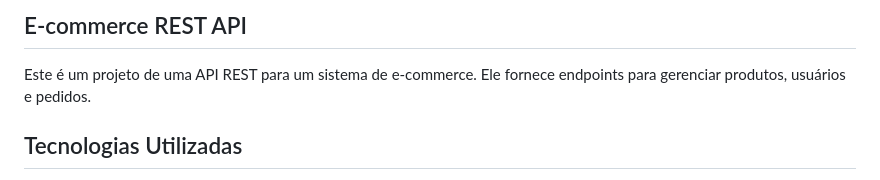
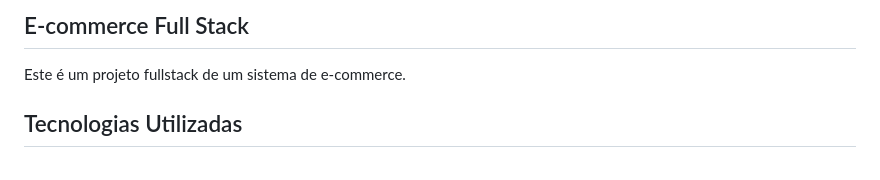
Before and after one commit to Isaell-Kelson/API-Ecommerce-NodeJS, a Markdown page: README.md, the part around the change. Drawn GitHub-style.

```diff
--- a/README.md
+++ b/README.md
@@ -1,6 +1,6 @@
-## E-commerce REST API
+## E-commerce Full Stack
 
-Este é um projeto de uma API REST para um sistema de e-commerce. Ele fornece endpoints para gerenciar produtos, usuários e pedidos.
+Este é um projeto fullstack de um sistema de e-commerce.
 
 ## Tecnologias Utilizadas
 
```
